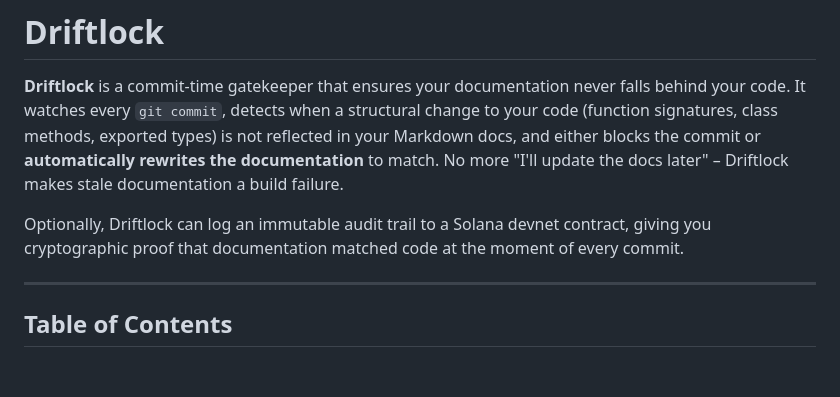
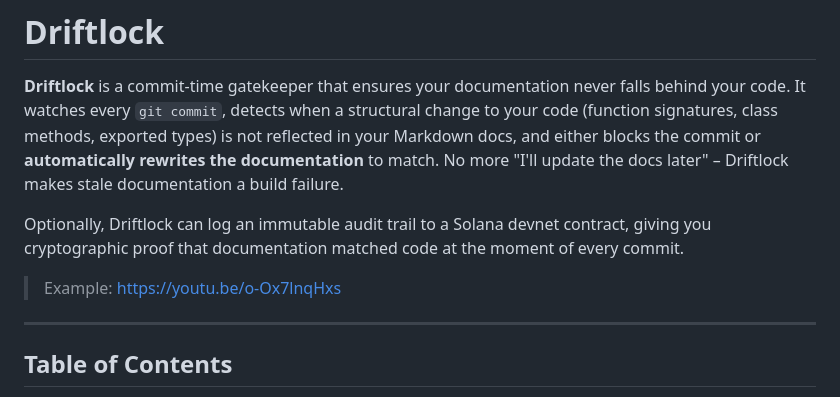
Before and after one commit to Ksschkw/driftlock, a Markdown page: README.md, the part around the change. Rendered like a GitHub page; blank space fills up the shorter version.

Commit message:
Add example link to README

```diff
--- a/README.md
+++ b/README.md
@@ -11,6 +11,7 @@ Optionally, Driftlock can log an immutable audit trail to a Solana devnet
 contract, giving you cryptographic proof that documentation matched code at the
 moment of every commit.
 
+> Example: https://youtu.be/o-Ox7lnqHxs
 
 ---
 
```
